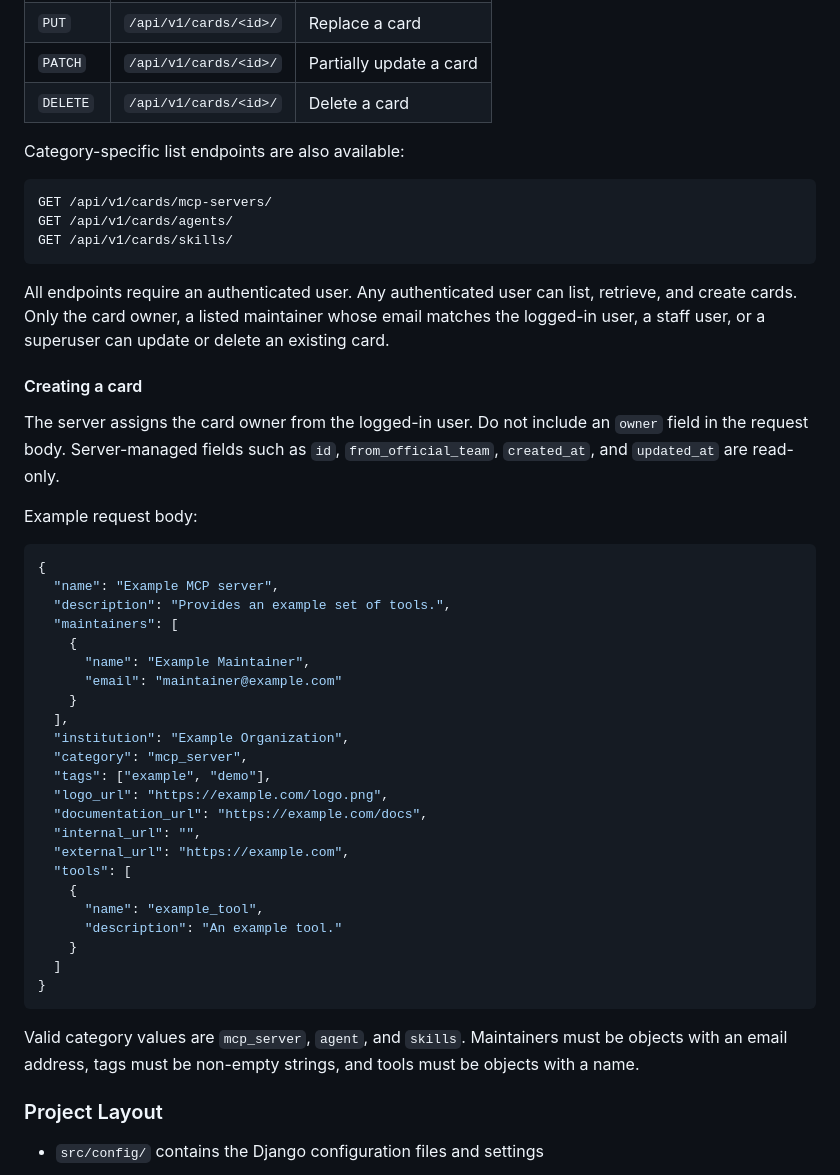
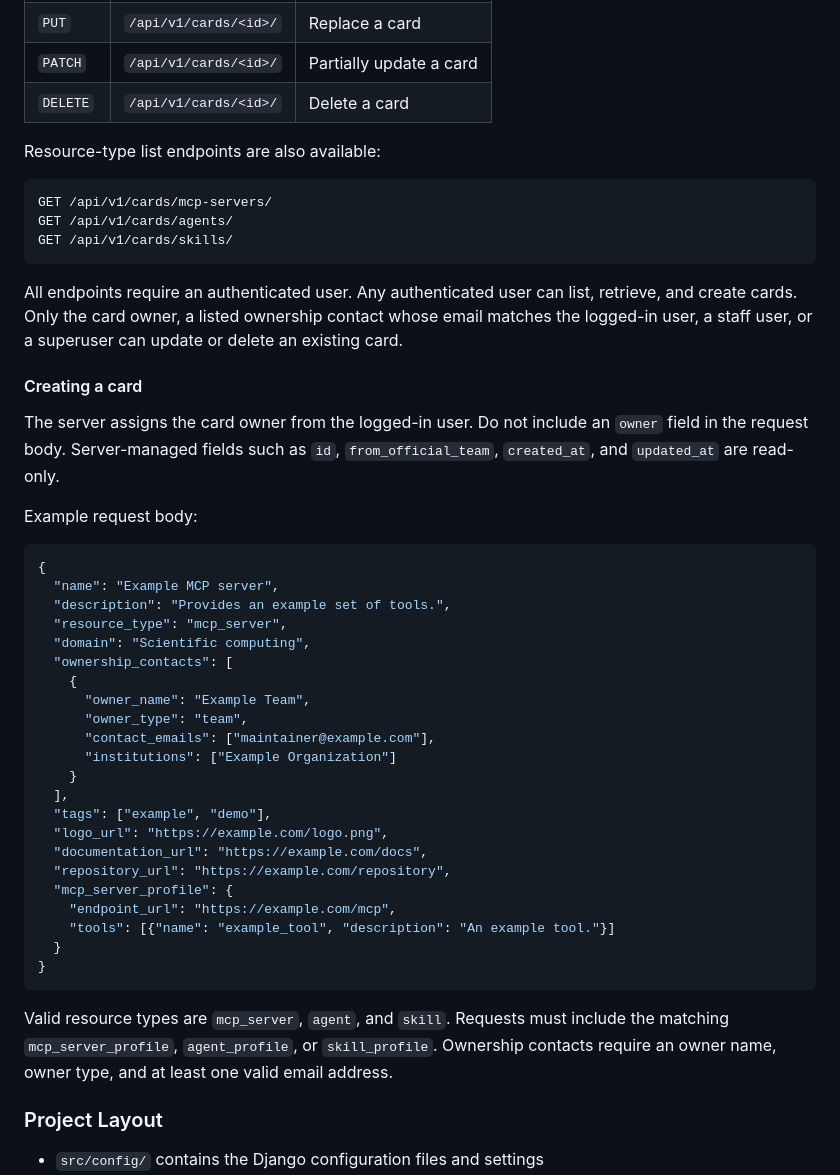
Before and after one commit to llnl/ai-playground, a Markdown page: README.md, the part around the change. GitHub-like rendering.

Commit message:
update README for API endpoints to match new metadata refacotr

````diff
--- a/README.md
+++ b/README.md
@@ -186,7 +186,7 @@ Standard CRUD endpoints are provided for cards:
 | `PATCH` | `/api/v1/cards/<id>/` | Partially update a card |
 | `DELETE` | `/api/v1/cards/<id>/` | Delete a card |
 
-Category-specific list endpoints are also available:
+Resource-type list endpoints are also available:
 
 ```text
 GET /api/v1/cards/mcp-servers/
@@ -195,7 +195,7 @@ GET /api/v1/cards/skills/
 ```
 
 All endpoints require an authenticated user. Any authenticated user can list,
-retrieve, and create cards. Only the card owner, a listed maintainer whose
+retrieve, and create cards. Only the card owner, a listed ownership contact whose
 email matches the logged-in user, a staff user, or a superuser can update or
 delete an existing card.
 
@@ -211,31 +211,31 @@ Example request body:
 {
   "name": "Example MCP server",
   "description": "Provides an example set of tools.",
-  "maintainers": [
+  "resource_type": "mcp_server",
+  "domain": "Scientific computing",
+  "ownership_contacts": [
     {
-      "name": "Example Maintainer",
-      "email": "maintainer@example.com"
+      "owner_name": "Example Team",
+      "owner_type": "team",
+      "contact_emails": ["maintainer@example.com"],
+      "institutions": ["Example Organization"]
     }
   ],
-  "institution": "Example Organization",
-  "category": "mcp_server",
   "tags": ["example", "demo"],
   "logo_url": "https://example.com/logo.png",
   "documentation_url": "https://example.com/docs",
-  "internal_url": "",
-  "external_url": "https://example.com",
-  "tools": [
-    {
-      "name": "example_tool",
-      "description": "An example tool."
-    }
-  ]
+  "repository_url": "https://example.com/repository",
+  "mcp_server_profile": {
+    "endpoint_url": "https://example.com/mcp",
+    "tools": [{"name": "example_tool", "description": "An example tool."}]
+  }
 }
 ```
 
-Valid category values are `mcp_server`, `agent`, and `skills`. Maintainers
-must be objects with an email address, tags must be non-empty strings, and
-tools must be objects with a name.
+Valid resource types are `mcp_server`, `agent`, and `skill`. Requests must
+include the matching `mcp_server_profile`, `agent_profile`, or `skill_profile`.
+Ownership contacts require an owner name, owner type, and at least one valid
+email address.
 
 ### Project Layout
 
````
